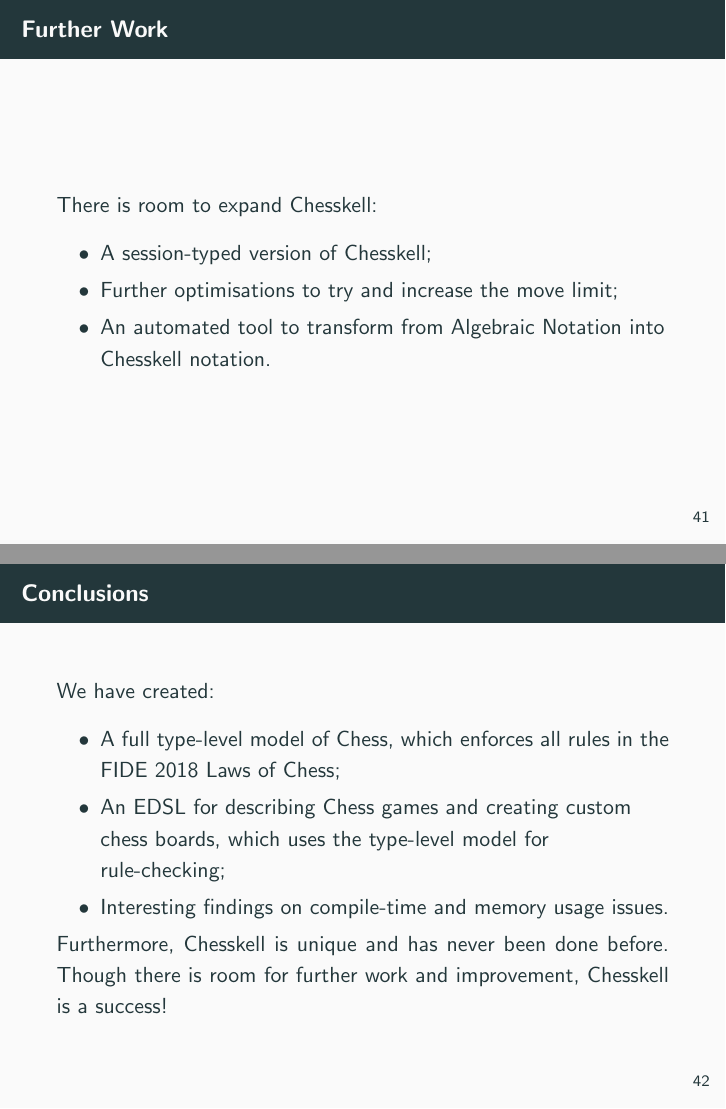
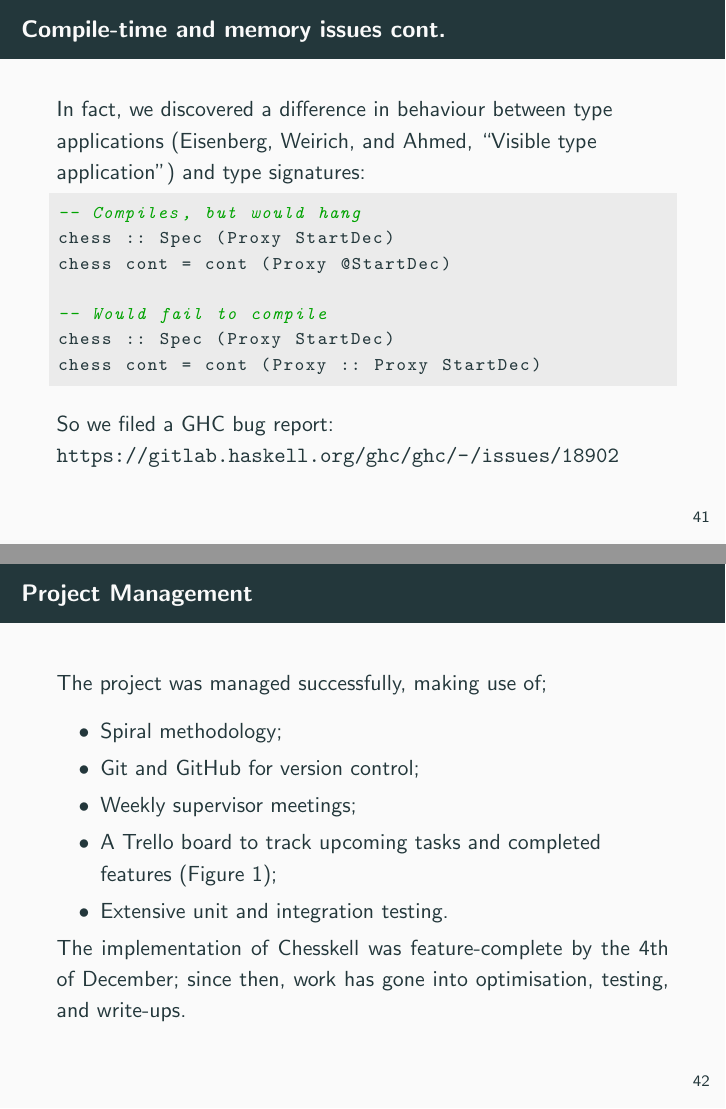
Before and after one commit to Proxymoron461/chesskell, LaTeX slides (chess/writing/presentation/presentation.tex): pages 78 and 83 of 87 before the commit and pages 77 and 84 of 99 after it, joined at a grey line. The pictures show the PDF file chess/writing/presentation/presentation.pdf that the author committed with the source.

Commit message:
First draft of presentation!

```diff
--- a/chess/writing/presentation/presentation.tex
+++ b/chess/writing/presentation/presentation.tex
@@ -861,6 +873,57 @@ With some games, GHC will run out of memory (\textgreater 25GB) and crash.
 
 Through testing, it seems the upper limit is \textbf{12 moves maximum}; while all 6-move games tested have compiled, most 8- and 10-move games do as well.
 
+\end{frame}
+
+\begin{frame}[fragile]{Compile-time and memory issues cont.}
+
+In fact, we discovered a difference in behaviour between type applications (\cite{typeapplication}) and type signatures:
+
+\begin{lstlisting}
+-- Compiles, but would hang
+chess :: Spec (Proxy StartDec)
+chess cont = cont (Proxy @StartDec)
+
+-- Would fail to compile
+chess :: Spec (Proxy StartDec)
+chess cont = cont (Proxy :: Proxy StartDec)
+\end{lstlisting}
+
+\pause
+
+So we filed a GHC bug report: \url{https://gitlab.haskell.org/ghc/ghc/-/issues/18902}
+
+\end{frame}
+
+\begin{frame}{Project Management}
+
+The project was managed successfully, making use of;
+
+\begin{itemize}
+    \item<2-> Spiral methodology;
+    \item<3-> Git and GitHub for version control;
+    \item<4-> Weekly supervisor meetings;
+    \item<5-> A Trello board to track upcoming tasks and completed features (Figure \ref{trello});
+    \item<6-> Extensive unit and integration testing.
+\end{itemize}
+
+\begin{overprint}
+
+\onslide<7>The implementation of Chesskell was feature-complete by the 4th of December; since then, work has gone into optimisation, testing, and write-ups.
+
+\end{overprint}
+
+
+% Ultimately, since there is no customer, an agile approach would have been a waste-so we used the \emph{spiral} methodology, moving from planning to implementation to internal testing, and repeating until done.
+
+\end{frame}
+
+\begin{frame}{Project Management cont.}
+\begin{figure}
+    \includegraphics[width=\linewidth]{trello.png}
+    \caption{The Trello board used to track development.}
+    \label{trello}
+\end{figure}
 \end{frame}
 
 \begin{frame}{Further Work}
@@ -886,7 +949,7 @@ We have created:
 \begin{itemize}
     \item<2-> A full type-level model of Chess, which enforces all rules in the FIDE 2018 Laws of Chess;
     \item<3-> An EDSL for describing Chess games and creating custom chess boards, which uses the type-level model for rule-checking;
-    \item<4-> Interesting findings on compile-time and memory usage issues.
+    \item<4-> A first draft of a Haskell Symposium paper about the development of Chesskell, including our findings on compile-time and memory usage issues.
 \end{itemize}
 
 \begin{overprint}
```
Also changed, not shown: chess/writing/presentation/presentation.pdf, chess/writing/presentation/trello.png (added), chess/writing/presentation/presentation.tex (24 more changed lines).
